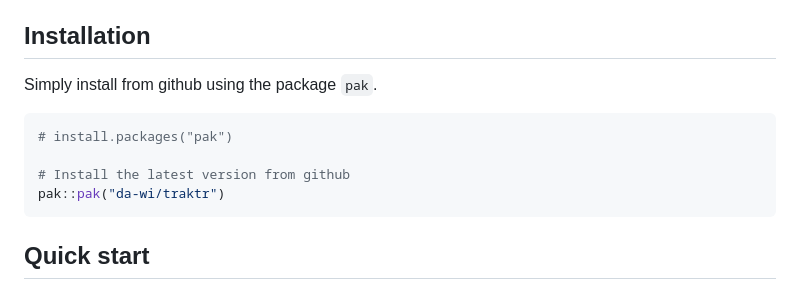
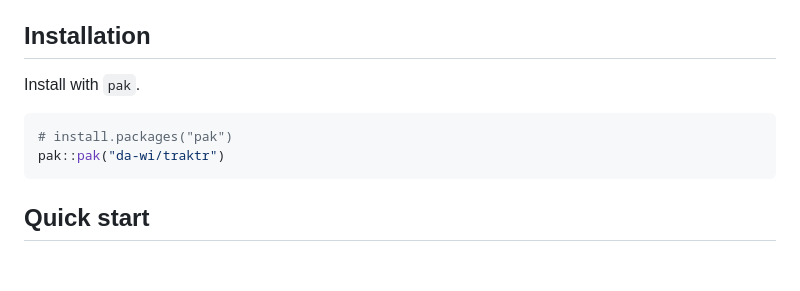
Before and after one commit to da-wi/traktr, a Markdown page: README.md, the part around the change printed below. Rendered like a GitHub page; blank space fills up the shorter version.

````diff
--- a/README.md
+++ b/README.md
@@ -13,12 +13,10 @@ data.
 
 ## Installation
 
-Simply install from github using the package `pak`.
+Install with `pak`.
 
 ``` r
 # install.packages("pak")
-
-# Install the latest version from github
 pak::pak("da-wi/traktr")
 ```
 
````
Also changed, not shown: other parts of README.md (+28 -7 lines), man/figures/README-plot01.png (added), 2 other files.
